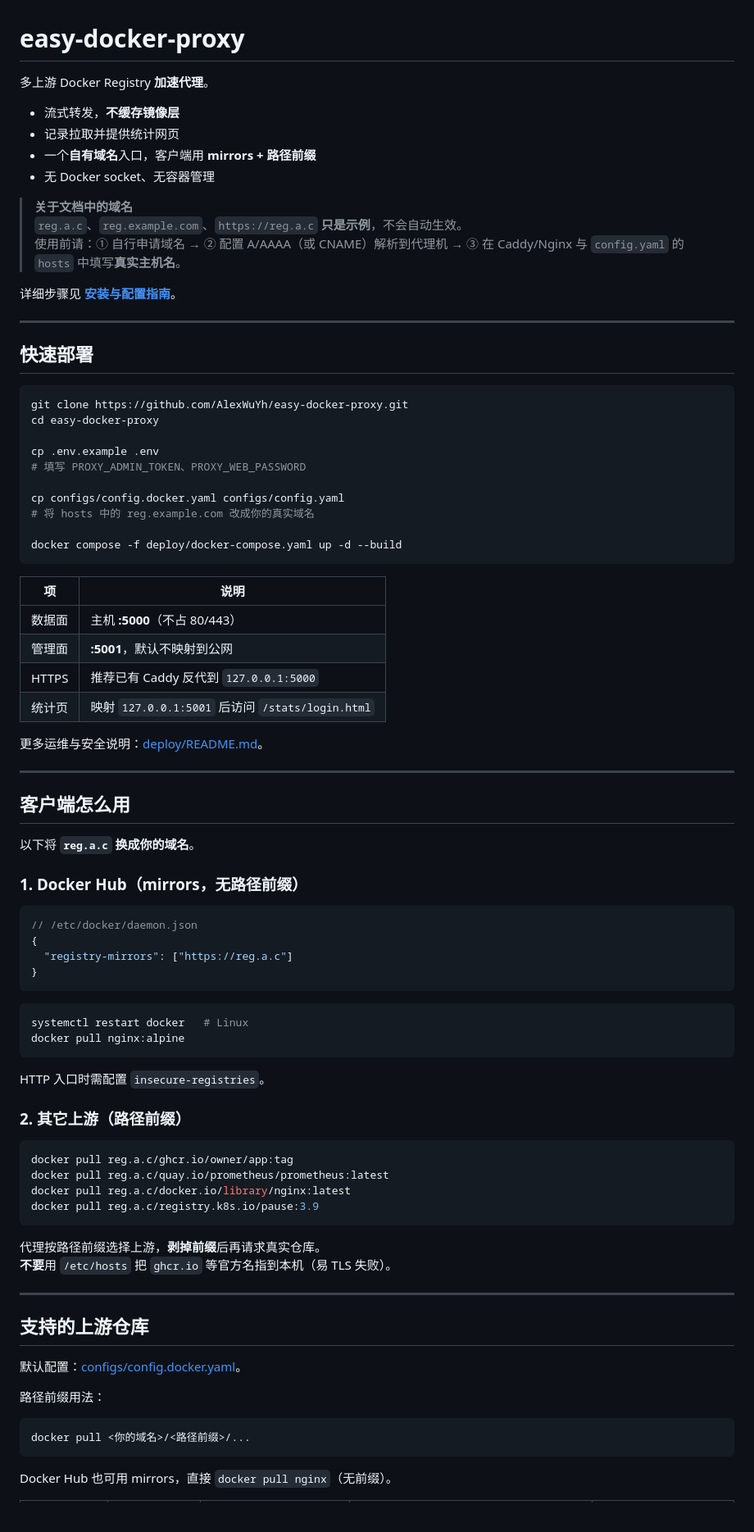
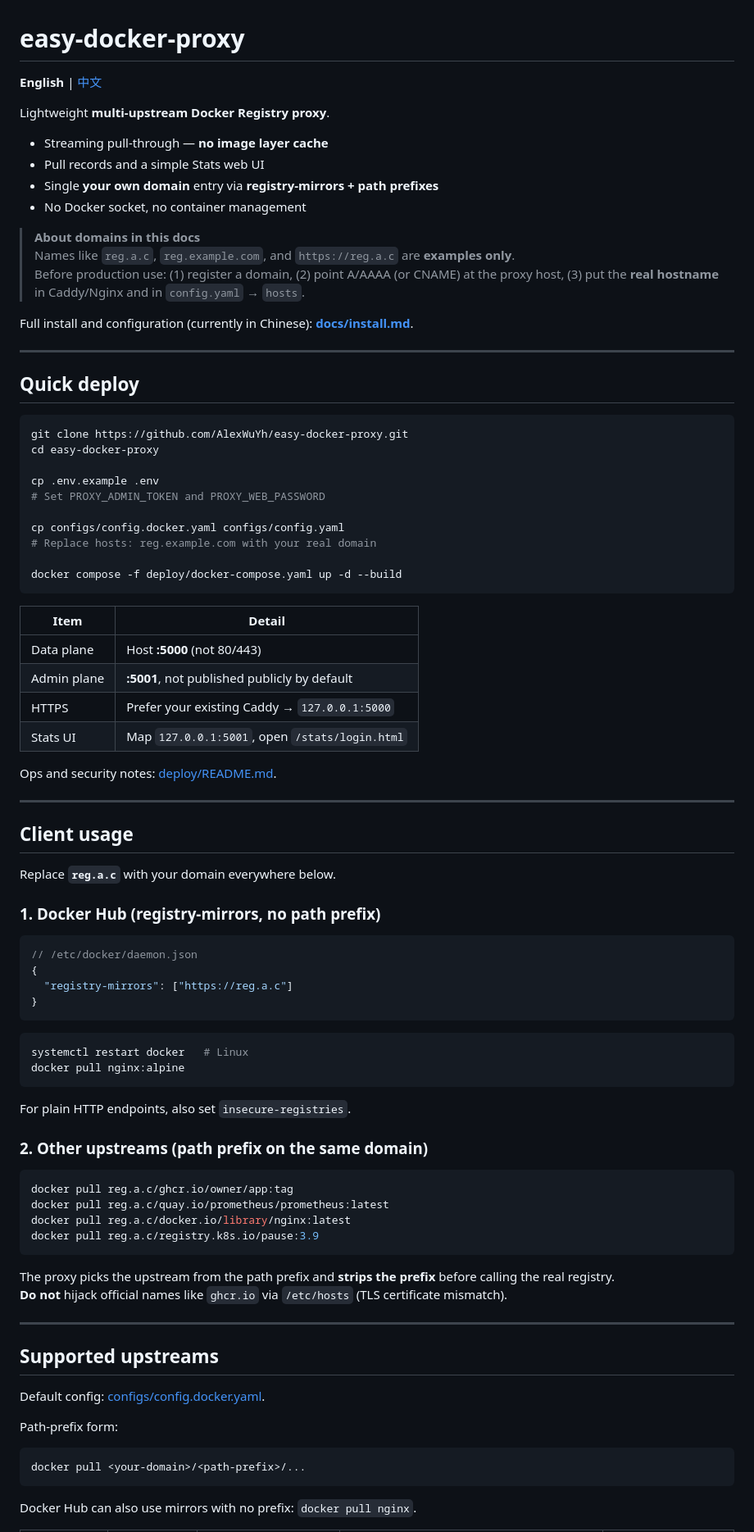
Before and after one commit to AlexWuYh/easy-docker-proxy, a Markdown page: README.md, the part around one of its changes. Shown at 82% size. GitHub-like rendering.

Commit message:
Add English README as default with Chinese link
Make README.md English for GitHub default view and move the Chinese
overview to README.zh-CN.md with mutual language links.

````diff
--- a/README.md
+++ b/README.md
@@ -1,51 +1,53 @@
 # easy-docker-proxy
 
-多上游 Docker Registry **加速代理**。
+**English** | [中文](./README.zh-CN.md)
 
-- 流式转发，**不缓存镜像层**
-- 记录拉取并提供统计网页
-- 一个**自有域名**入口，客户端用 **mirrors + 路径前缀**
-- 无 Docker socket、无容器管理
+Lightweight **multi-upstream Docker Registry proxy**.
 
-> **关于文档中的域名**
-> `reg.a.c`、`reg.example.com`、`https://reg.a.c` **只是示例**，不会自动生效。
-> 使用前请：① 自行申请域名 → ② 配置 A/AAAA（或 CNAME）解析到代理机 → ③ 在 Caddy/Nginx 与 `config.yaml` 的 `hosts` 中填写**真实主机名**。
+- Streaming pull-through — **no image layer cache**
+- Pull records and a simple Stats web UI
+- Single **your own domain** entry via **registry-mirrors + path prefixes**
+- No Docker socket, no container management
 
-详细步骤见 **[安装与配置指南](./docs/install.md)**。
+> **About domains in this docs**
+> Names like `reg.a.c`, `reg.example.com`, and `https://reg.a.c` are **examples only**.
+> Before production use: (1) register a domain, (2) point A/AAAA (or CNAME) at the proxy host, (3) put the **real hostname** in Caddy/Nginx and in `config.yaml` → `hosts`.
+
+Full install and configuration (currently in Chinese): **[docs/install.md](./docs/install.md)**.
 
 ---
 
-## 快速部署
+## Quick deploy
 
 ```bash
 git clone https://github.com/AlexWuYh/easy-docker-proxy.git
 cd easy-docker-proxy
 
 cp .env.example .env
-# 填写 PROXY_ADMIN_TOKEN、PROXY_WEB_PASSWORD
+# Set PROXY_ADMIN_TOKEN and PROXY_WEB_PASSWORD
 
 cp configs/config.docker.yaml configs/config.yaml
-# 将 hosts 中的 reg.example.com 改成你的真实域名
+# Replace hosts: reg.example.com with your real domain
 
 docker compose -f deploy/docker-compose.yaml up -d --build
 ```
 
-| 项 | 说明 |
-|----|------|
-| 数据面 | 主机 **:5000**（不占 80/443） |
-| 管理面 | **:5001**，默认不映射到公网 |
-| HTTPS | 推荐已有 Caddy 反代到 `127.0.0.1:5000` |
-| 统计页 | 映射 `127.0.0.1:5001` 后访问 `/stats/login.html` |
+| Item | Detail |
+|------|--------|
+| Data plane | Host **:5000** (not 80/443) |
+| Admin plane | **:5001**, not published publicly by default |
+| HTTPS | Prefer your existing Caddy → `127.0.0.1:5000` |
+| Stats UI | Map `127.0.0.1:5001`, open `/stats/login.html` |
 
-更多运维与安全说明：[deploy/README.md](./deploy/README.md)。
+Ops and security notes: [deploy/README.md](./deploy/README.md).
 
 ---
 
-## 客户端怎么用
+## Client usage
 
-以下将 **`reg.a.c` 换成你的域名**。
+Replace **`reg.a.c`** with your domain everywhere below.
 
-### 1. Docker Hub（mirrors，无路径前缀）
+### 1. Docker Hub (registry-mirrors, no path prefix)
 
 ```json
 // /etc/docker/daemon.json
@@ -59,9 +61,9 @@ systemctl restart docker   # Linux
 docker pull nginx:alpine
 ```
 
-HTTP 入口时需配置 `insecure-registries`。
+For plain HTTP endpoints, also set `insecure-registries`.
 
-### 2. 其它上游（路径前缀）
+### 2. Other upstreams (path prefix on the same domain)
 
 ```bash
 docker pull reg.a.c/ghcr.io/owner/app:tag
@@ -70,20 +72,20 @@ docker pull reg.a.c/docker.io/library/nginx:latest
 docker pull reg.a.c/registry.k8s.io/pause:3.9
 ```
 
-代理按路径前缀选择上游，**剥掉前缀**后再请求真实仓库。
-**不要**用 `/etc/hosts` 把 `ghcr.io` 等官方名指到本机（易 TLS 失败）。
+The proxy picks the upstream from the path prefix and **strips the prefix** before calling the real registry.
+**Do not** hijack official names like `ghcr.io` via `/etc/hosts` (TLS certificate mismatch).
 
 ---
 
-## 支持的上游仓库
+## Supported upstreams
 
-默认配置：[configs/config.docker.yaml](./configs/config.docker.yaml)。
+Default config: [configs/config.docker.yaml](./configs/config.docker.yaml).
 
-路径前缀用法：
+Path-prefix form:
 
 ```text
-docker pull <你的域名>/<路径前缀>/...
+docker pull <your-domain>/<path-prefix>/...
 ```
 
-Docker Hub 也可用 mirrors，直接 `docker pull nginx`（无前缀）。
+Docker Hub can also use mirrors with no prefix: `docker pull nginx`.
 
````
Also changed, not shown: other parts of README.md (+24 -23 lines), README.zh-CN.md (added, +136 -0 lines), docs/install.md (+3 -2 lines).
